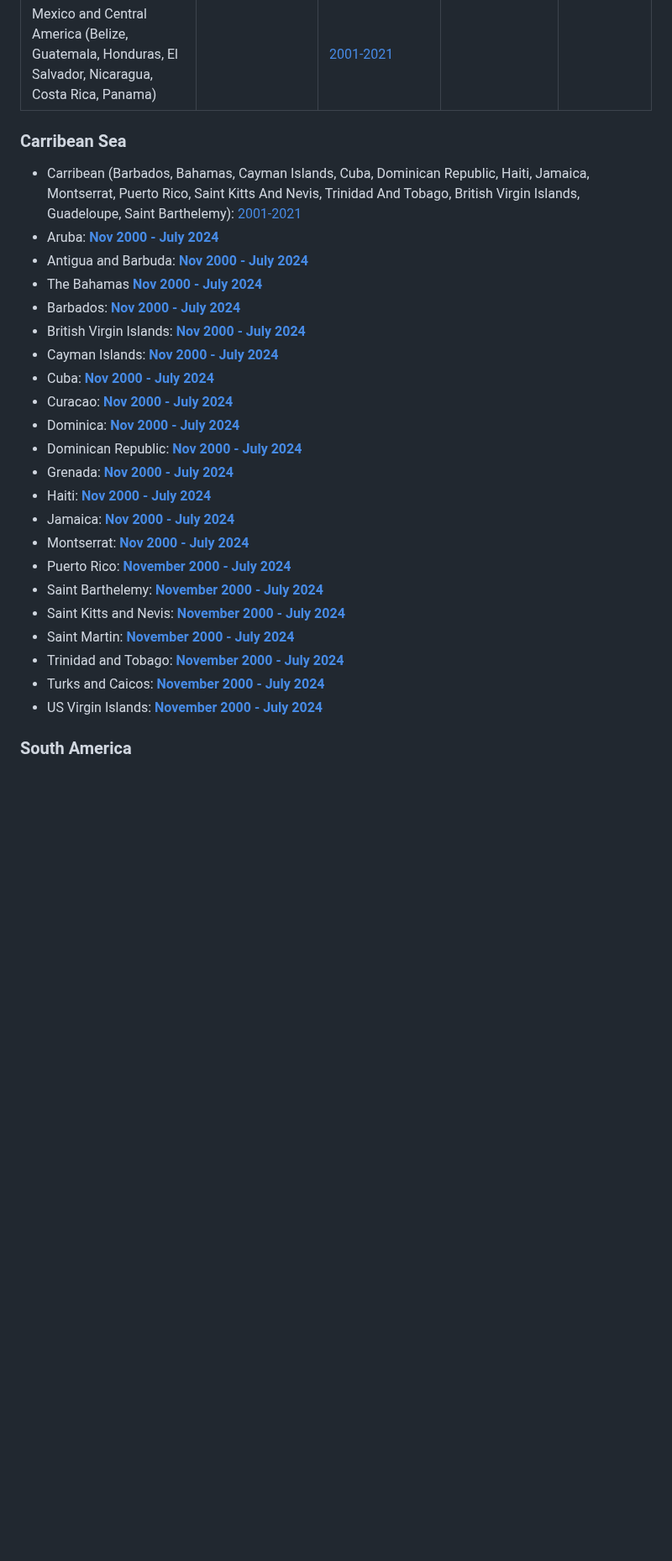
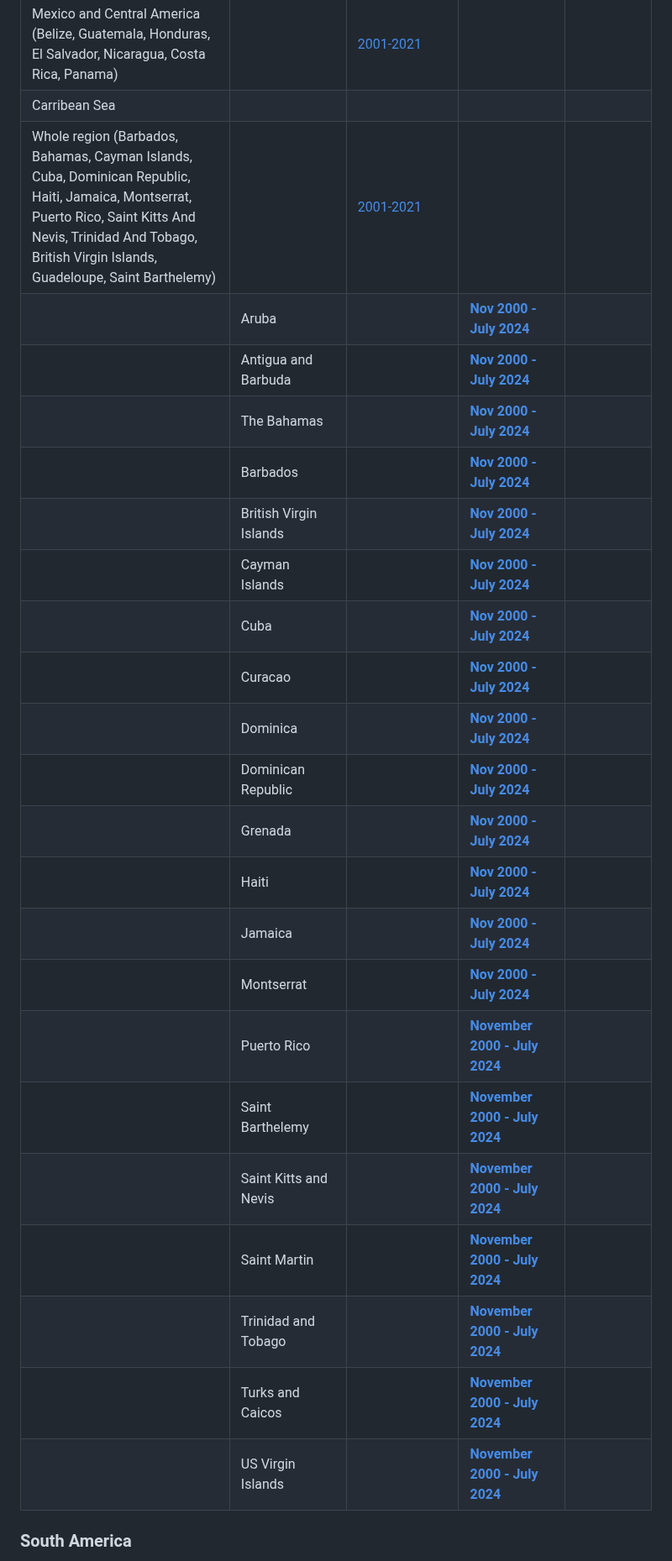
Before and after one commit to earthlab/firedpy, a Markdown page: README.md, the part around the change. Shown at 84% size. Drawn GitHub-style; blank space fills up the shorter version.

```diff
--- a/README.md
+++ b/README.md
@@ -67,30 +67,29 @@ All of the created products have an event-level shapefile in .gpkg and .shp form
 || USA (Coterminous) + Alaska | [2001-2021](https://scholar.colorado.edu/concern/datasets/d504rm74m) | **[2001-2024](https://scholar.colorado.edu/concern/datasets/fx719p11c)**||
 || Hawaii | [2001-2021](https://scholar.colorado.edu/concern/datasets/7h149r06p)|||
 |Mexico and Central America (Belize, Guatemala, Honduras, El Salvador, Nicaragua, Costa Rica, Panama) || [2001-2021](https://scholar.colorado.edu/concern/datasets/vd66w1102)||
-
-### Carribean Sea
- - Carribean (Barbados, Bahamas, Cayman Islands, Cuba, Dominican Republic, Haiti, Jamaica, Montserrat, Puerto Rico, Saint Kitts And Nevis, Trinidad And Tobago, British Virgin Islands, Guadeloupe, Saint Barthelemy): [2001-2021](https://scholar.colorado.edu/concern/datasets/x633f230f)
- - Aruba: **[Nov 2000 - July 2024](https://scholar.colorado.edu/concern/datasets/9880vs496)**
- - Antigua and Barbuda: **[Nov 2000 - July 2024](https://scholar.colorado.edu/concern/datasets/st74cs33x)**
- - The Bahamas **[Nov 2000 - July 2024](https://scholar.colorado.edu/concern/datasets/t722hb658)**
- - Barbados: **[Nov 2000 - July 2024](https://scholar.colorado.edu/concern/datasets/m613n033c)**
- - British Virgin Islands: **[Nov 2000 - July 2024](https://scholar.colorado.edu/concern/datasets/jq085m540)**
- - Cayman Islands: **[Nov 2000 - July 2024](https://scholar.colorado.edu/concern/datasets/0r967557n)**
- - Cuba: **[Nov 2000 - July 2024](https://scholar.colorado.edu/concern/datasets/5712m8365)**
- - Curacao: **[Nov 2000 - July 2024](https://scholar.colorado.edu/concern/datasets/ws859h28b)**
- - Dominica: **[Nov 2000 - July 2024](https://scholar.colorado.edu/concern/datasets/hd76s170r)**
- - Dominican Republic: **[Nov 2000 - July 2024](https://scholar.colorado.edu/concern/datasets/1j92g9289)**
- - Grenada: **[Nov 2000 - July 2024](https://scholar.colorado.edu/concern/datasets/9880vs50z)**
- - Haiti: **[Nov 2000 - July 2024](https://scholar.colorado.edu/concern/datasets/707959237)**
- - Jamaica: **[Nov 2000 - July 2024](https://scholar.colorado.edu/concern/datasets/xg94hr218)**
- - Montserrat: **[Nov 2000 - July 2024](https://scholar.colorado.edu/concern/datasets/3r074w69k)**
- - Puerto Rico: **[November 2000 - July 2024](https://scholar.colorado.edu/concern/datasets/gt54kq07d)**
- - Saint Barthelemy: **[November 2000 - July 2024](https://scholar.colorado.edu/concern/datasets/h989r4943)**
- - Saint Kitts and Nevis: **[November 2000 - July 2024](https://scholar.colorado.edu/concern/datasets/2f75r969z)**
- - Saint Martin: **[November 2000 - July 2024](https://scholar.colorado.edu/concern/datasets/7d278v61h)**
- - Trinidad and Tobago: **[November 2000 - July 2024](https://scholar.colorado.edu/concern/datasets/9c67wp39g)**
- - Turks and Caicos: **[November 2000 - July 2024](https://scholar.colorado.edu/concern/datasets/cv43nz30q)**
- - US Virgin Islands: **[November 2000 - July 2024](https://scholar.colorado.edu/concern/datasets/pv63g214m)**
+|Carribean Sea |||||
+|Whole region (Barbados, Bahamas, Cayman Islands, Cuba, Dominican Republic, Haiti, Jamaica, Montserrat, Puerto Rico, Saint Kitts And Nevis, Trinidad And Tobago, British Virgin Islands, Guadeloupe, Saint Barthelemy)|| [2001-2021](https://scholar.colorado.edu/concern/datasets/x633f230f) ||
+|| Aruba||  **[Nov 2000 - July 2024](https://scholar.colorado.edu/concern/datasets/9880vs496)**||
+||  Antigua and Barbuda||  **[Nov 2000 - July 2024](https://scholar.colorado.edu/concern/datasets/st74cs33x)**||
+ ||  The Bahamas||  **[Nov 2000 - July 2024](https://scholar.colorado.edu/concern/datasets/t722hb658)**||
+ ||  Barbados||  **[Nov 2000 - July 2024](https://scholar.colorado.edu/concern/datasets/m613n033c)**||
+ ||  British Virgin Islands||  **[Nov 2000 - July 2024](https://scholar.colorado.edu/concern/datasets/jq085m540)**||
+ ||  Cayman Islands||  **[Nov 2000 - July 2024](https://scholar.colorado.edu/concern/datasets/0r967557n)**||
+ ||  Cuba||  **[Nov 2000 - July 2024](https://scholar.colorado.edu/concern/datasets/5712m8365)**||
+ ||  Curacao||  **[Nov 2000 - July 2024](https://scholar.colorado.edu/concern/datasets/ws859h28b)**||
+ ||  Dominica||  **[Nov 2000 - July 2024](https://scholar.colorado.edu/concern/datasets/hd76s170r)**||
+ ||  Dominican Republic||  **[Nov 2000 - July 2024](https://scholar.colorado.edu/concern/datasets/1j92g9289)**||
+ ||  Grenada||  **[Nov 2000 - July 2024](https://scholar.colorado.edu/concern/datasets/9880vs50z)**||
+ ||  Haiti||  **[Nov 2000 - July 2024](https://scholar.colorado.edu/concern/datasets/707959237)**||
+ ||  Jamaica||  **[Nov 2000 - July 2024](https://scholar.colorado.edu/concern/datasets/xg94hr218)**||
+ ||  Montserrat||  **[Nov 2000 - July 2024](https://scholar.colorado.edu/concern/datasets/3r074w69k)**||
+ ||  Puerto Rico||  **[November 2000 - July 2024](https://scholar.colorado.edu/concern/datasets/gt54kq07d)**||
+ ||  Saint Barthelemy||  **[November 2000 - July 2024](https://scholar.colorado.edu/concern/datasets/h989r4943)**||
+ ||  Saint Kitts and Nevis||  **[November 2000 - July 2024](https://scholar.colorado.edu/concern/datasets/2f75r969z)**||
+ ||  Saint Martin||  **[November 2000 - July 2024](https://scholar.colorado.edu/concern/datasets/7d278v61h)**||
+ ||  Trinidad and Tobago||  **[November 2000 - July 2024](https://scholar.colorado.edu/concern/datasets/9c67wp39g)**||
+ ||  Turks and Caicos||  **[November 2000 - July 2024](https://scholar.colorado.edu/concern/datasets/cv43nz30q)**||
+ ||  US Virgin Islands||  **[November 2000 - July 2024](https://scholar.colorado.edu/concern/datasets/pv63g214m)**||
 
 ### South America
  - Argentina: [2001-2021](https://scholar.colorado.edu/concern/datasets/5t34sk58k) **[Nov 2000 - July 2024](https://scholar.colorado.edu/concern/datasets/td96k4315)**
```
